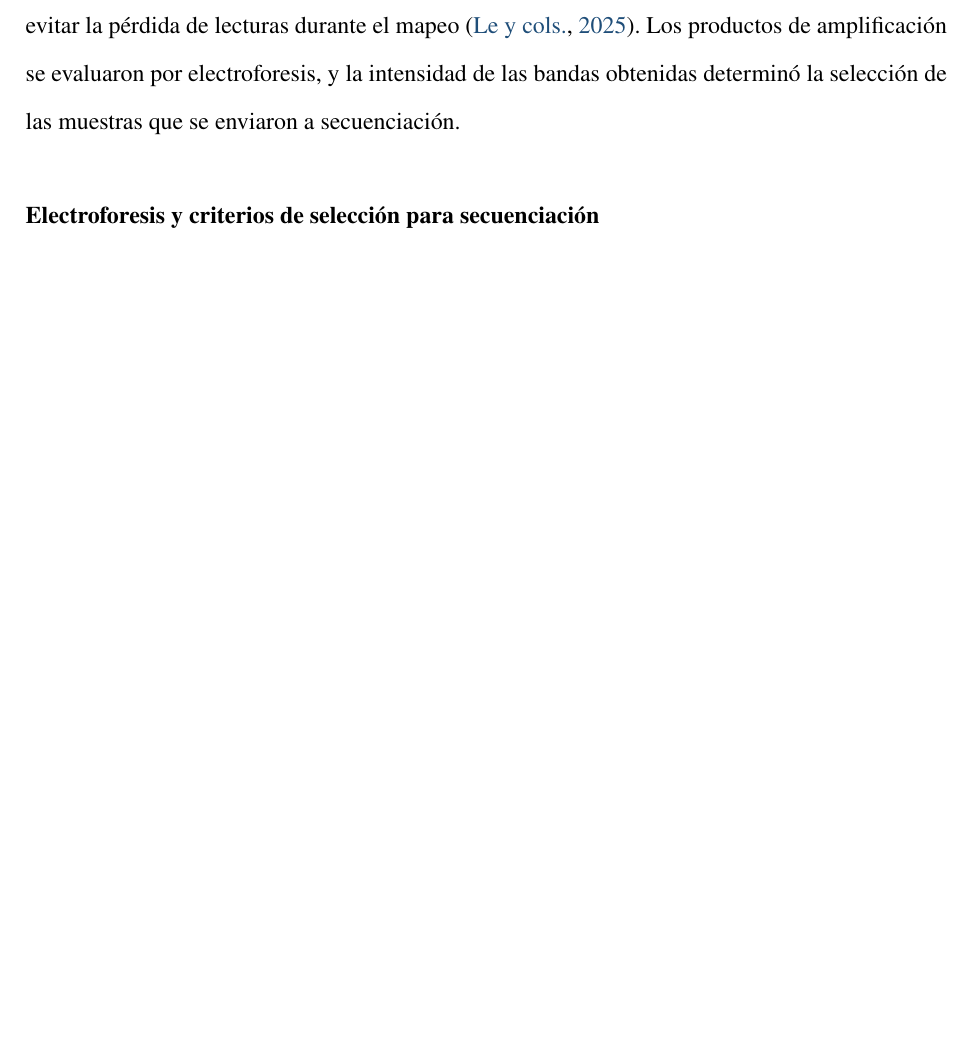
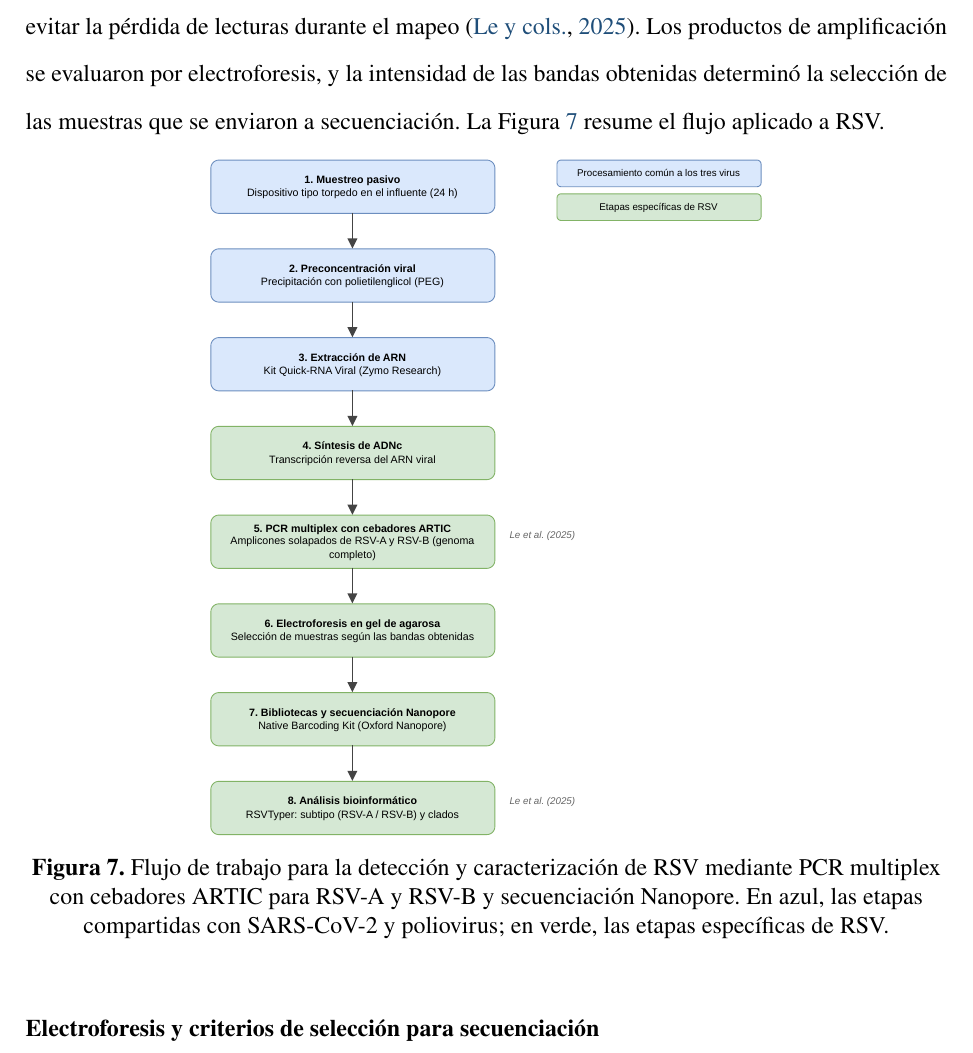
Before and after one commit to fresvel/USFQ_TFM_MB, a LaTeX document (Latex/main.tex, which reads Latex/secciones/02_cuerpo/03_metodologia_diseno.tex): part of page 42 of 59 before the commit and part of page 43 of 60 after it, cut so that both start at the same text, the shorter picture padded with empty space. Compiled offline with pdfLaTeX.

Commit message:
Ajustes de metodología

```diff
--- a/Latex/secciones/02_cuerpo/03_metodologia_diseno.tex
+++ b/Latex/secciones/02_cuerpo/03_metodologia_diseno.tex
@@ -182,7 +189,14 @@ La primera ronda de la PCR anidada empleó cebadores pan-enterovirus dirigidos a
 
 \subsection{Detección y amplificación de RSV por PCR multiplex}
 
-La detección de RSV empleó una PCR multiplex con esquemas de cebadores tipo ARTIC orientados a la amplificación del genoma completo, en un procedimiento análogo al aplicado a SARS-CoV-2. Se utilizaron cebadores específicos para los dos subtipos del virus, RSV-A y RSV-B, distribuidos en pools de amplicones solapados que cubren la totalidad del genoma viral. La estrategia de amplicones solapados con secuenciación por nanoporos ha sido validada para genomas completos de RSV en muestras clínicas y ambientales, y permite recuperar información genómica de muestras con cargas variables \cite{Le_2025}. La inclusión de cebadores para RSV-A y RSV-B atiende la diversidad de subtipos y clados, que requiere referencias adecuadas para evitar la pérdida de lecturas durante el mapeo \cite{Le_2025}. Los productos de amplificación se evaluaron por electroforesis, y la intensidad de las bandas obtenidas determinó la selección de las muestras que se enviaron a secuenciación.
+La detección de RSV empleó una PCR multiplex con esquemas de cebadores tipo ARTIC orientados a la amplificación del genoma completo, en un procedimiento análogo al aplicado a SARS-CoV-2. Se utilizaron cebadores específicos para los dos subtipos del virus, RSV-A y RSV-B, distribuidos en pools de amplicones solapados que cubren la totalidad del genoma viral. La estrategia de amplicones solapados con secuenciación por nanoporos ha sido validada para genomas completos de RSV en muestras clínicas y ambientales, y permite recuperar información genómica de muestras con cargas variables \cite{Le_2025}. La inclusión de cebadores para RSV-A y RSV-B atiende la diversidad de subtipos y clados, que requiere referencias adecuadas para evitar la pérdida de lecturas durante el mapeo \cite{Le_2025}. Los productos de amplificación se evaluaron por electroforesis, y la intensidad de las bandas obtenidas determinó la selección de las muestras que se enviaron a secuenciación. La Figura~\ref{fig:rsv_flujo} resume el flujo aplicado a RSV.
+
+\begin{figure}[H]
+  \centering
+  \includegraphics[width=0.6\textwidth]{metodologia/rsv_flujo.pdf}
+  \caption{Flujo de trabajo para la detección y caracterización de RSV mediante PCR multiplex con cebadores ARTIC para RSV-A y RSV-B y secuenciación Nanopore. En azul, las etapas compartidas con SARS-CoV-2 y poliovirus; en verde, las etapas específicas de RSV.}
+  \label{fig:rsv_flujo}
+\end{figure}
 
 \subsection{Electroforesis y criterios de selección para secuenciación}
 
```
Also changed, not shown: Latex/assets/figuras/metodologia/polio_flujo.pdf (added), Latex/assets/figuras/metodologia/rsv_flujo.pdf (added), Latex/secciones/02_cuerpo/03_metodologia_diseno.tex (9 more changed lines), 8 other files.
